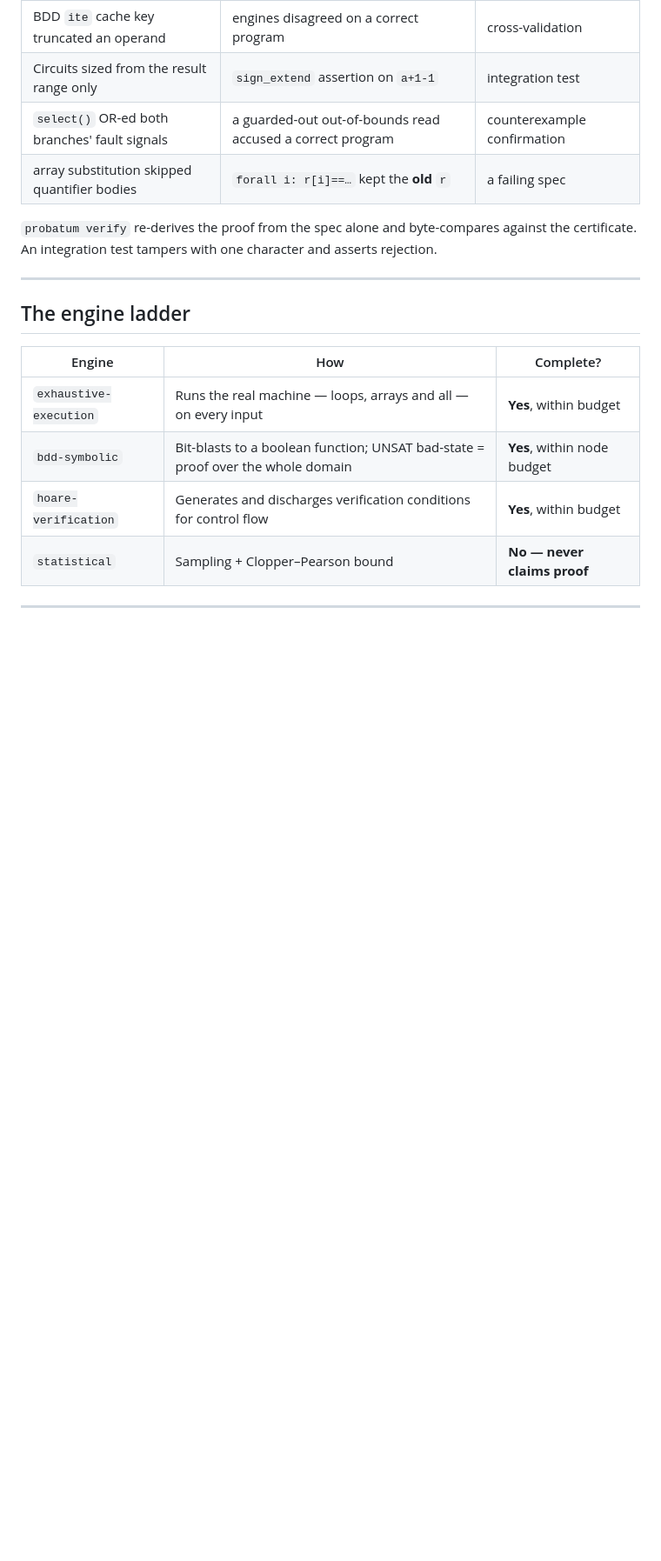
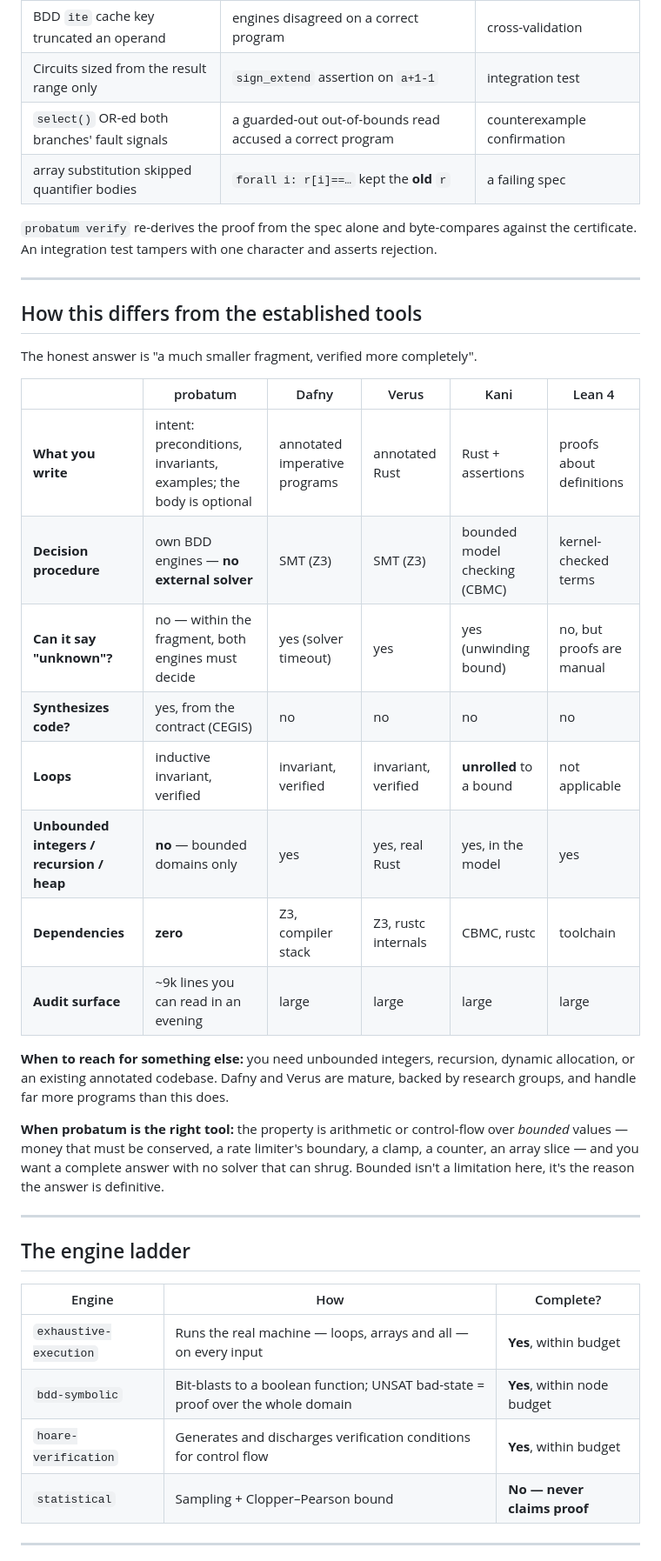
Before and after one commit to HyperonX-Team/probatum, a Markdown page: README.md, the part around the change. Shown at 87% size. Rendered like a GitHub page; blank space fills up the shorter version.

Commit message:
README: how this differs from Dafny, Verus, Kani and Lean
The first question any formal-verification audience asks is 'why not the
established tool?' Without an answer, the thread becomes about that
instead of about the tool.

Written to concede the ground that is not ours: a much smaller fragment
(no unbounded integers, no recursion, no heap), and Dafny/Verus/Kani are
mature and handle far more programs. What is ours is stated precisely:
the only entry with no external solver, no path to 'unknown' inside its
fragment, and synthesis from the contract.

```diff
--- a/README.md
+++ b/README.md
@@ -170,6 +170,33 @@ rejection.
 
 ---
 
+## How this differs from the established tools
+
+The honest answer is "a much smaller fragment, verified more completely".
+
+| | probatum | Dafny | Verus | Kani | Lean 4 |
+|---|---|---|---|---|---|
+| **What you write** | intent: preconditions, invariants, examples; the body is optional | annotated imperative programs | annotated Rust | Rust + assertions | proofs about definitions |
+| **Decision procedure** | own BDD engines — **no external solver** | SMT (Z3) | SMT (Z3) | bounded model checking (CBMC) | kernel-checked terms |
+| **Can it say "unknown"?** | no — within the fragment, both engines must decide | yes (solver timeout) | yes | yes (unwinding bound) | no, but proofs are manual |
+| **Synthesizes code?** | yes, from the contract (CEGIS) | no | no | no | no |
+| **Loops** | inductive invariant, verified | invariant, verified | invariant, verified | **unrolled** to a bound | not applicable |
+| **Unbounded integers / recursion / heap** | **no** — bounded domains only | yes | yes, real Rust | yes, in the model | yes |
+| **Dependencies** | **zero** | Z3, compiler stack | Z3, rustc internals | CBMC, rustc | toolchain |
+| **Audit surface** | ~9k lines you can read in an evening | large | large | large | large |
+
+**When to reach for something else:** you need unbounded integers, recursion,
+dynamic allocation, or an existing annotated codebase. Dafny and Verus are
+mature, backed by research groups, and handle far more programs than this does.
+
+**When probatum is the right tool:** the property is arithmetic or
+control-flow over *bounded* values — money that must be conserved, a rate
+limiter's boundary, a clamp, a counter, an array slice — and you want a
+complete answer with no solver that can shrug. Bounded isn't a limitation
+here, it's the reason the answer is definitive.
+
+---
+
 ## The engine ladder
 
 | Engine | How | Complete? |
```
